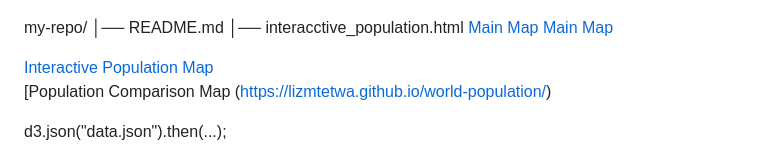
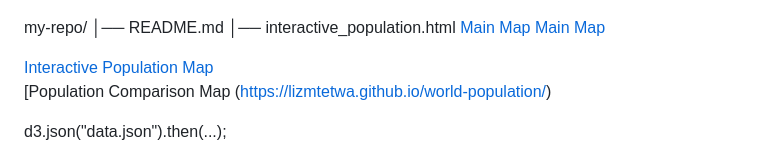
Before and after one commit to lizmtetwa/world-population, a Markdown page: README.md, the part around the change. GitHub-like rendering.

```diff
--- a/README.md
+++ b/README.md
@@ -66,7 +66,7 @@ Visual exploration helped identify countries with rapid growth versus more stabl
 
 my-repo/
 │── README.md
-│── interacctive_population.html
+│── interactive_population.html
     [Main Map](https://lizmtetwa.github.io/world-population/)
     [Main Map](index.html)
 
```
